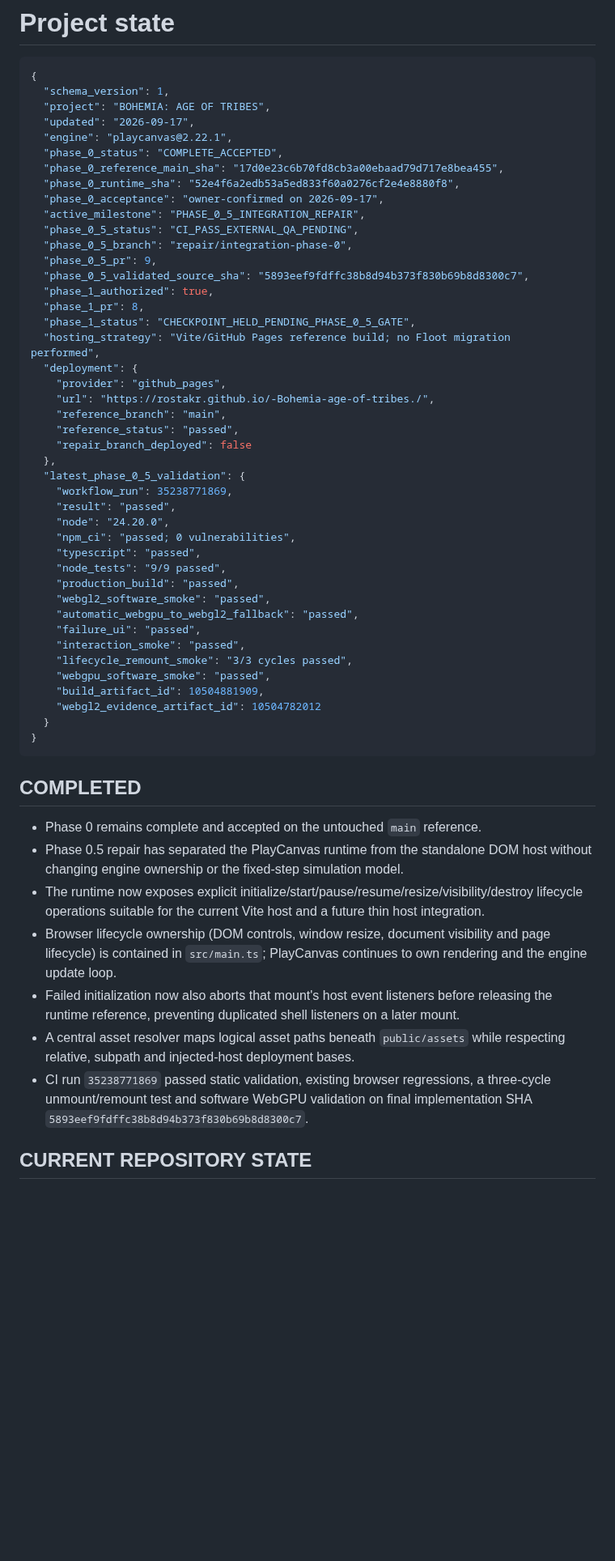
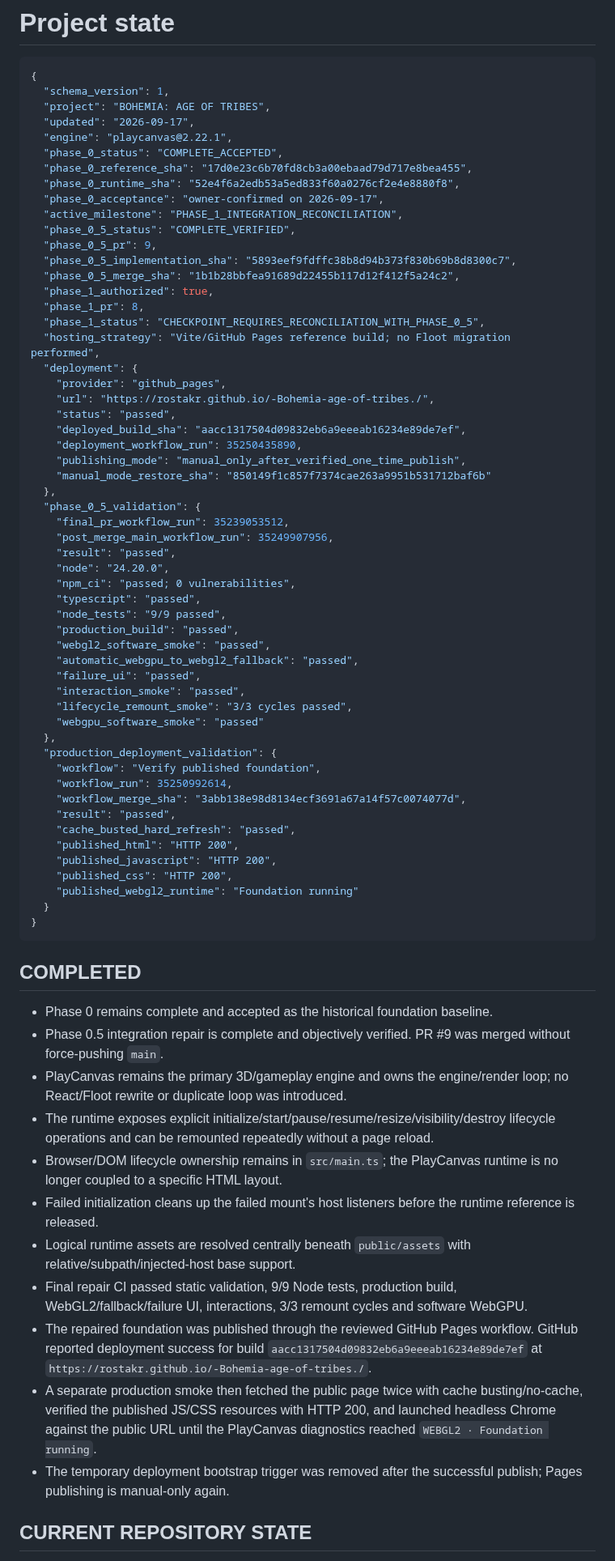
Before and after one commit to rostakr/-Bohemia-age-of-tribes., a Markdown page: docs/PROJECT_STATE.md, the part around one of its changes. Shown at 81% size. Rendered like a GitHub page; blank space fills up the shorter version.

Commit message:
Docs: close verified Phase 0.5 gate
Record successful Phase 0.5 merge, validation, GitHub Pages deployment and public production smoke before Phase 1 reconciliation.

````diff
--- a/docs/PROJECT_STATE.md
+++ b/docs/PROJECT_STATE.md
@@ -7,27 +7,30 @@
   "updated": "2026-09-17",
   "engine": "playcanvas@2.22.1",
   "phase_0_status": "COMPLETE_ACCEPTED",
-  "phase_0_reference_main_sha": "17d0e23c6b70fd8cb3a00ebaad79d717e8bea455",
+  "phase_0_reference_sha": "17d0e23c6b70fd8cb3a00ebaad79d717e8bea455",
   "phase_0_runtime_sha": "52e4f6a2edb53a5ed833f60a0276cf2e4e8880f8",
   "phase_0_acceptance": "owner-confirmed on 2026-09-17",
-  "active_milestone": "PHASE_0_5_INTEGRATION_REPAIR",
-  "phase_0_5_status": "CI_PASS_EXTERNAL_QA_PENDING",
-  "phase_0_5_branch": "repair/integration-phase-0",
+  "active_milestone": "PHASE_1_INTEGRATION_RECONCILIATION",
+  "phase_0_5_status": "COMPLETE_VERIFIED",
   "phase_0_5_pr": 9,
-  "phase_0_5_validated_source_sha": "5893eef9fdffc38b8d94b373f830b69b8d8300c7",
+  "phase_0_5_implementation_sha": "5893eef9fdffc38b8d94b373f830b69b8d8300c7",
+  "phase_0_5_merge_sha": "1b1b28bbfea91689d22455b117d12f412f5a24c2",
   "phase_1_authorized": true,
   "phase_1_pr": 8,
-  "phase_1_status": "CHECKPOINT_HELD_PENDING_PHASE_0_5_GATE",
+  "phase_1_status": "CHECKPOINT_REQUIRES_RECONCILIATION_WITH_PHASE_0_5",
   "hosting_strategy": "Vite/GitHub Pages reference build; no Floot migration performed",
   "deployment": {
     "provider": "github_pages",
     "url": "https://rostakr.github.io/-Bohemia-age-of-tribes./",
-    "reference_branch": "main",
-    "reference_status": "passed",
-    "repair_branch_deployed": false
+    "status": "passed",
+    "deployed_build_sha": "aacc1317504d09832eb6a9eeeab16234e89de7ef",
+    "deployment_workflow_run": 35250435890,
+    "publishing_mode": "manual_only_after_verified_one_time_publish",
+    "manual_mode_restore_sha": "850149f1c857f7374cae263a9951b531712baf6b"
   },
-  "latest_phase_0_5_validation": {
-    "workflow_run": 35238771869,
+  "phase_0_5_validation": {
+    "final_pr_workflow_run": 35239053512,
+    "post_merge_main_workflow_run": 35249907956,
     "result": "passed",
     "node": "24.20.0",
     "npm_ci": "passed; 0 vulnerabilities",
@@ -39,22 +42,35 @@
     "failure_ui": "passed",
     "interaction_smoke": "passed",
     "lifecycle_remount_smoke": "3/3 cycles passed",
-    "webgpu_software_smoke": "passed",
-    "build_artifact_id": 10504881909,
-    "webgl2_evidence_artifact_id": 10504782012
+    "webgpu_software_smoke": "passed"
+  },
+  "production_deployment_validation": {
+    "workflow": "Verify published foundation",
+    "workflow_run": 35250992614,
+    "workflow_merge_sha": "3abb138e98d8134ecf3691a67a14f57c0074077d",
+    "result": "passed",
+    "cache_busted_hard_refresh": "passed",
+    "published_html": "HTTP 200",
+    "published_javascript": "HTTP 200",
+    "published_css": "HTTP 200",
+    "published_webgl2_runtime": "Foundation running"
   }
 }
 ```
 
 ## COMPLETED
 
-- Phase 0 remains complete and accepted on the untouched `main` reference.
-- Phase 0.5 repair has separated the PlayCanvas runtime from the standalone DOM host without changing engine ownership or the fixed-step simulation model.
-- The runtime now exposes explicit initialize/start/pause/resume/resize/visibility/destroy lifecycle operations suitable for the current Vite host and a future thin host integration.
-- Browser lifecycle ownership (DOM controls, window resize, document visibility and page lifecycle) is contained in `src/main.ts`; PlayCanvas continues to own rendering and the engine update loop.
-- Failed initialization now also aborts that mount's host event listeners before releasing the runtime reference, preventing duplicated shell listeners on a later mount.
-- A central asset resolver maps logical asset paths beneath `public/assets` while respecting relative, subpath and injected-host deployment bases.
-- CI run `35238771869` passed static validation, existing browser regressions, a three-cycle unmount/remount test and software WebGPU validation on final implementation SHA `5893eef9fdffc38b8d94b373f830b69b8d8300c7`.
+- Phase 0 remains complete and accepted as the historical foundation baseline.
+- Phase 0.5 integration repair is complete and objectively verified. PR #9 was merged without force-pushing `main`.
+- PlayCanvas remains the primary 3D/gameplay engine and owns the engine/render loop; no React/Floot rewrite or duplicate loop was introduced.
+- The runtime exposes explicit initialize/start/pause/resume/resize/visibility/destroy lifecycle operations and can be remounted repeatedly without a page reload.
+- Browser/DOM lifecycle ownership remains in `src/main.ts`; the PlayCanvas runtime is no longer coupled to a specific HTML layout.
+- Failed initialization cleans up the failed mount's host listeners before the runtime reference is released.
+- Logical runtime assets are resolved centrally beneath `public/assets` with relative/subpath/injected-host base support.
+- Final repair CI passed static validation, 9/9 Node tests, production build, WebGL2/fallback/failure UI, interactions, 3/3 remount cycles and software WebGPU.
+- The repaired foundation was published through the reviewed GitHub Pages workflow. GitHub reported deployment success for build `aacc1317504d09832eb6a9eeeab16234e89de7ef` at `https://rostakr.github.io/-Bohemia-age-of-tribes./`.
+- A separate production smoke then fetched the public page twice with cache busting/no-cache, verified the published JS/CSS resources with HTTP 200, and launched headless Chrome against the public URL until the PlayCanvas diagnostics reached `WEBGL2 · Foundation running`.
+- The temporary deployment bootstrap trigger was removed after the successful publish; Pages publishing is manual-only again.
 
 ## CURRENT REPOSITORY STATE
 
````
Also changed, not shown: other parts of docs/PROJECT_STATE.md (+26 -19 lines), docs/DECISIONS.md (+6 -3 lines), docs/PHASE_0_5_INTEGRATION_REPAIR.md (+49 -26 lines).
